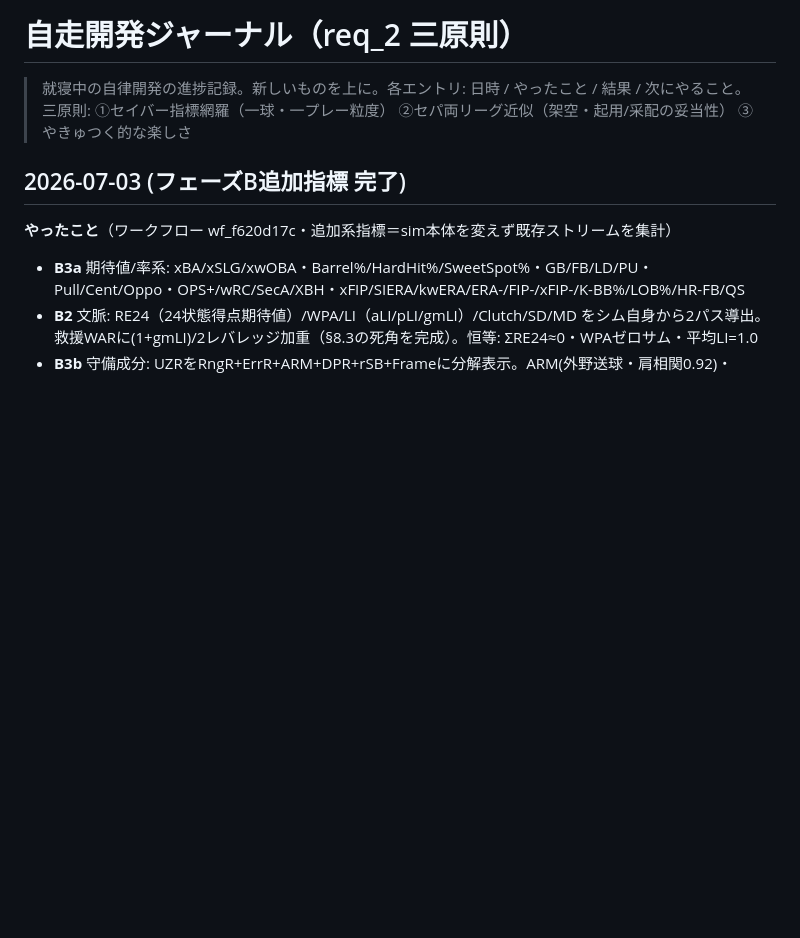
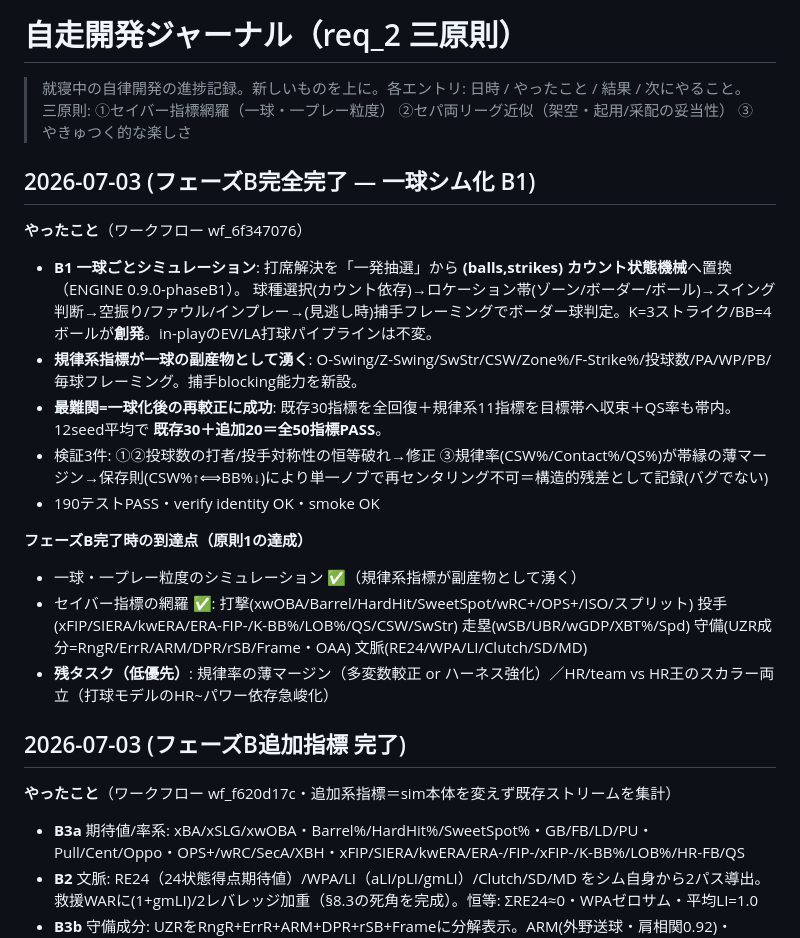
Before and after one commit to aki2ba/saber-yakyuu-j, a Markdown page: thyroxin/progress.md, the part around the change. GitHub-like rendering; blank space fills up the shorter version.

Commit message:
docs: フェーズB完全完了(一球シム化B1)を進捗ジャーナルに記録
Co-Authored-By: Claude Fable 5 <noreply@anthropic.com>

```diff
--- a/thyroxin/progress.md
+++ b/thyroxin/progress.md
@@ -2,6 +2,21 @@
 
 > 就寝中の自律開発の進捗記録。新しいものを上に。各エントリ: 日時 / やったこと / 結果 / 次にやること。
 > 三原則: ①セイバー指標網羅（一球・一プレー粒度） ②セパ両リーグ近似（架空・起用/采配の妥当性） ③やきゅつく的な楽しさ
+
+## 2026-07-03 (フェーズB完全完了 — 一球シム化 B1)
+
+**やったこと**（ワークフロー wf_6f347076）
+- **B1 一球ごとシミュレーション**: 打席解決を「一発抽選」から **(balls,strikes) カウント状態機械**へ置換（ENGINE 0.9.0-phaseB1）。
+  球種選択(カウント依存)→ロケーション帯(ゾーン/ボーダー/ボール)→スイング判断→空振り/ファウル/インプレー→(見逃し時)捕手フレーミングでボーダー球判定。K=3ストライク/BB=4ボールが**創発**。in-playのEV/LA打球パイプラインは不変。
+- **規律系指標が一球の副産物として湧く**: O-Swing/Z-Swing/SwStr/CSW/Zone%/F-Strike%/投球数/PA/WP/PB/毎球フレーミング。捕手blocking能力を新設。
+- **最難関=一球化後の再較正に成功**: 既存30指標を全回復＋規律系11指標を目標帯へ収束＋QS率も帯内。12seed平均で **既存30＋追加20＝全50指標PASS**。
+- 検証3件: ①②投球数の打者/投手対称性の恒等破れ→修正 ③規律率(CSW%/Contact%/QS%)が帯縁の薄マージン→保存則(CSW%↑⟺BB%↓)により単一ノブで再センタリング不可＝構造的残差として記録(バグでない)
+- 190テストPASS・verify identity OK・smoke OK
+
+**フェーズB完了時の到達点（原則1の達成）**
+- 一球・一プレー粒度のシミュレーション ✅（規律系指標が副産物として湧く）
+- セイバー指標の網羅 ✅: 打撃(xwOBA/Barrel/HardHit/SweetSpot/wRC+/OPS+/ISO/スプリット) 投手(xFIP/SIERA/kwERA/ERA-FIP-/K-BB%/LOB%/QS/CSW/SwStr) 走塁(wSB/UBR/wGDP/XBT%/Spd) 守備(UZR成分=RngR/ErrR/ARM/DPR/rSB/Frame・OAA) 文脈(RE24/WPA/LI/Clutch/SD/MD)
+- **残タスク（低優先）**: 規律率の薄マージン（多変数較正 or ハーネス強化）／HR/team vs HR王のスカラー両立（打球モデルのHR~パワー依存急峻化）
 
 ## 2026-07-03 (フェーズB追加指標 完了)
 
```
